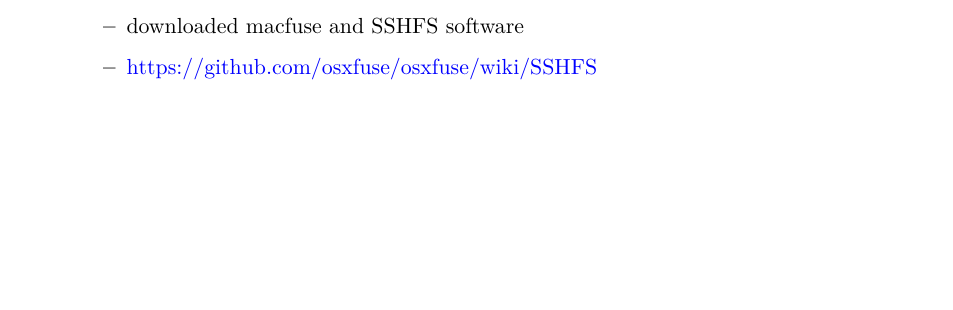
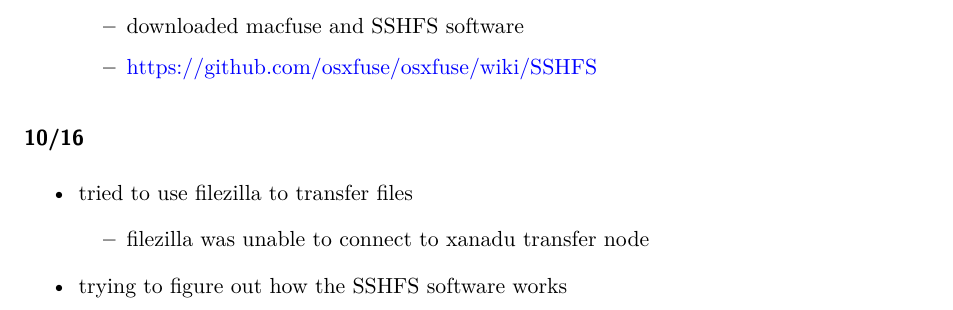
Before and after one commit to cappy-pugliese/WNS-project, a Quarto document (terminal-notes/10-09-24_terminal-notes.qmd): part of page 2 of 2, cut so that both start at the same text, the shorter picture padded with empty space. Rendered offline with R 4.5, knitr and Pandoc in place of Quarto, then LaTeX, with nearby package versions.

Commit message:
updated terminal-notes

```diff
--- a/terminal-notes/10-09-24_terminal-notes.qmd
+++ b/terminal-notes/10-09-24_terminal-notes.qmd
@@ -84,6 +84,10 @@ editor: visual
 
     -   <https://github.com/osxfuse/osxfuse/wiki/SSHFS>
 
-    -
+### 10/16
 
-    -
+-   tried to use filezilla to transfer files
+
+    -   filezilla was unable to connect to xanadu transfer node
+
+-   trying to figure out how the SSHFS software works
```
Also changed, not shown: 1 other file.
